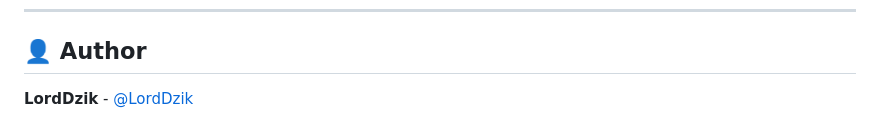
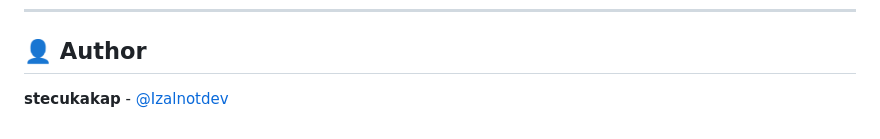
Before and after one commit to izalxy/web2apk, a Markdown page: README.md, the part around the change. Drawn GitHub-style.

Commit message:
Update author information in README.md

```diff
--- a/README.md
+++ b/README.md
@@ -359,4 +359,4 @@ MIT License - Free to use and modify.
 
 ## 👤 Author
 
-**LordDzik** - [@LordDzik](https://t.me/LordDzik)
+**stecukakap** - [@Izalnotdev](https://t.me/Izalnotdev)
```
